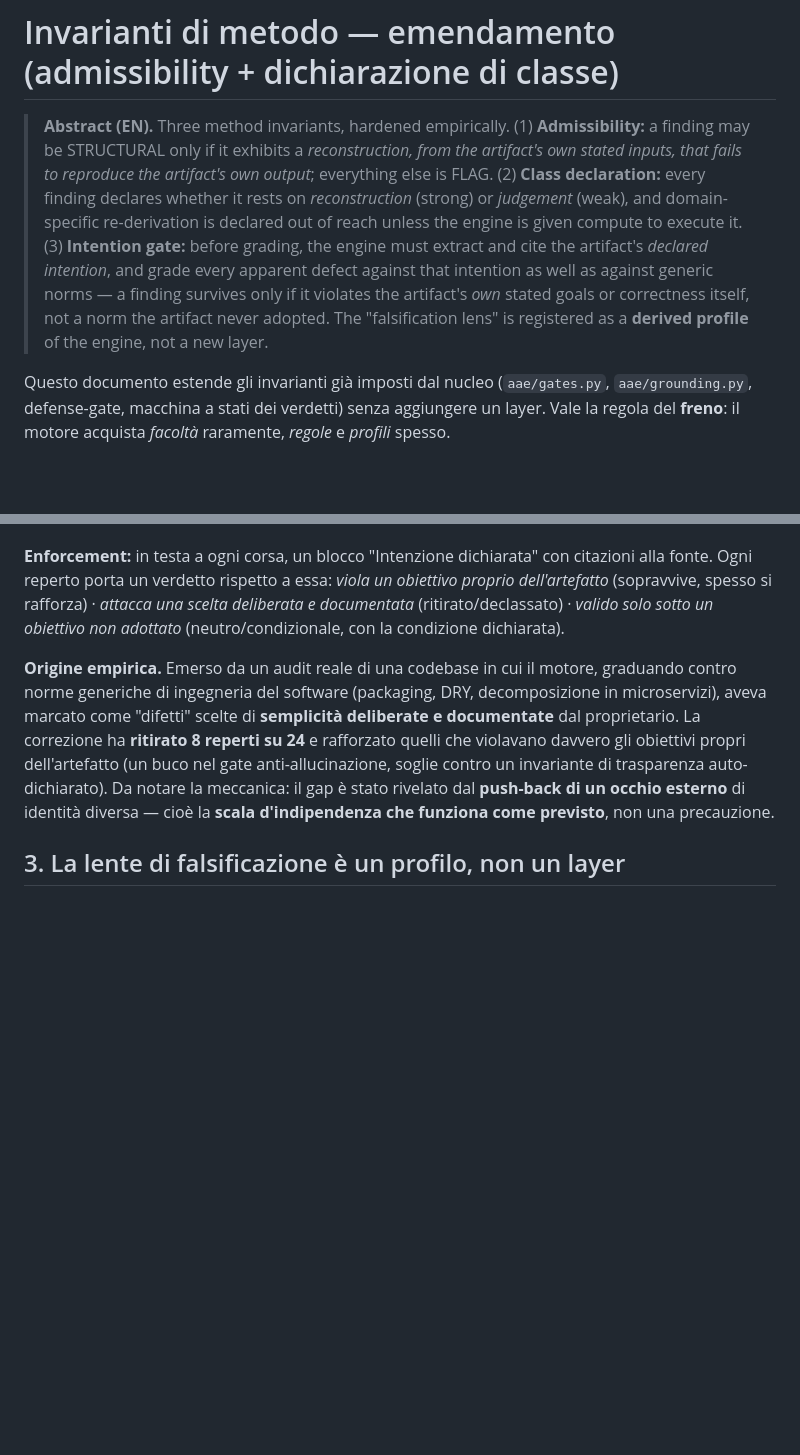
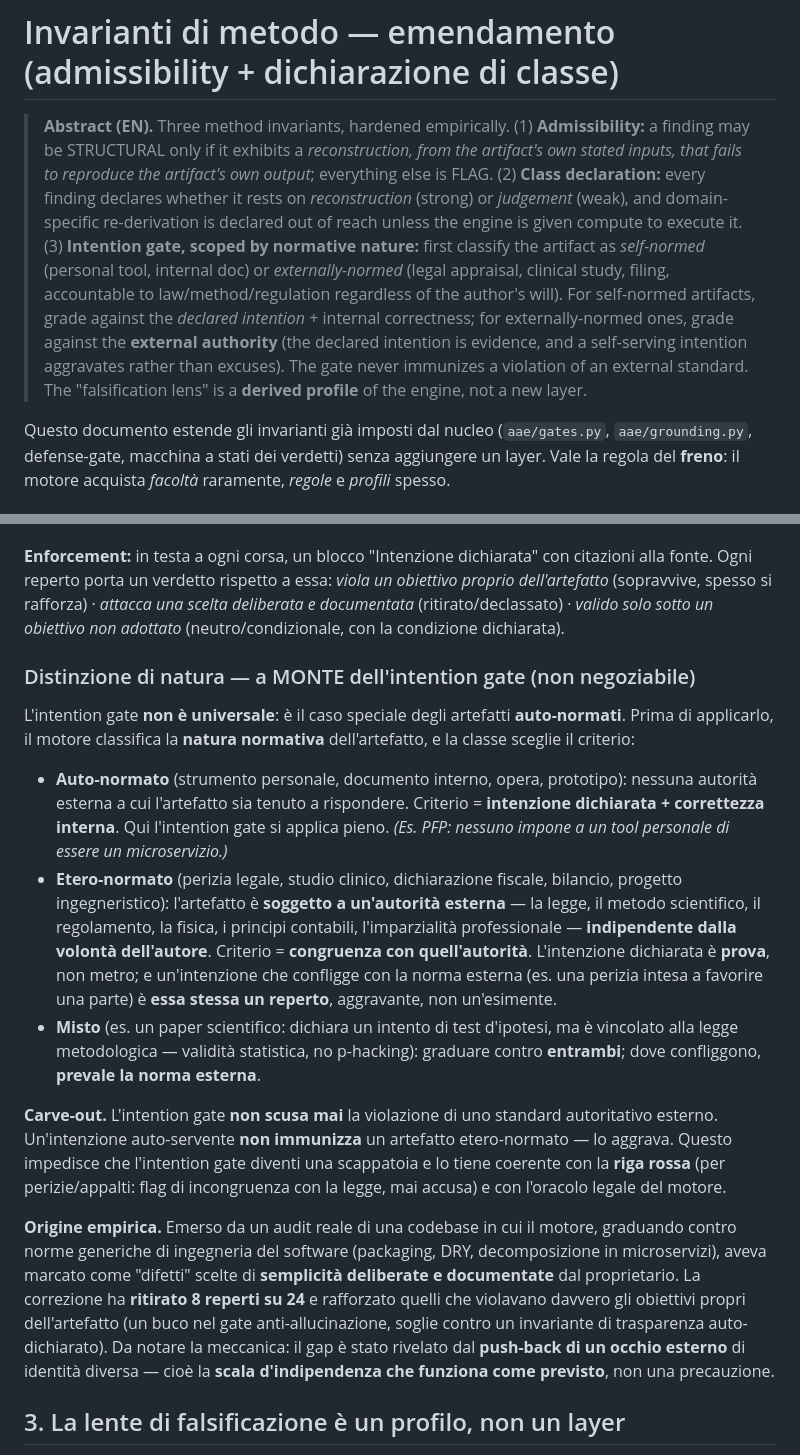
Before and after one commit to eddo-cto/adversarial-audit-engine, a Markdown page: plugins/adversarial-audit-engine/INVARIANTI_metodo.md, 2 parts joined by grey strips. Rendered like a GitHub page; blank space fills up the shorter version.

Commit message:
method: scope the intention gate by normative nature — self-normed (grade vs declared intention) vs externally-normed (grade vs external authority: law/method/regulation); a self-serving intention aggravates, never immunizes; carve-out keeps it consistent with the red line and the legal oracle

```diff
--- a/plugins/adversarial-audit-engine/INVARIANTI_metodo.md
+++ b/plugins/adversarial-audit-engine/INVARIANTI_metodo.md
@@ -5,11 +5,13 @@
 > stated inputs, that fails to reproduce the artifact's own output*; everything else is FLAG.
 > (2) **Class declaration:** every finding declares whether it rests on *reconstruction* (strong)
 > or *judgement* (weak), and domain-specific re-derivation is declared out of reach unless the
-> engine is given compute to execute it. (3) **Intention gate:** before grading, the engine must
-> extract and cite the artifact's *declared intention*, and grade every apparent defect against
-> that intention as well as against generic norms — a finding survives only if it violates the
-> artifact's *own* stated goals or correctness itself, not a norm the artifact never adopted. The
-> "falsification lens" is registered as a **derived profile** of the engine, not a new layer.
+> engine is given compute to execute it. (3) **Intention gate, scoped by normative nature:** first classify the
+> artifact as *self-normed* (personal tool, internal doc) or *externally-normed* (legal appraisal,
+> clinical study, filing, accountable to law/method/regulation regardless of the author's will). For
+> self-normed artifacts, grade against the *declared intention* + internal correctness; for
+> externally-normed ones, grade against the **external authority** (the declared intention is evidence,
+> and a self-serving intention aggravates rather than excuses). The gate never immunizes a violation of
+> an external standard. The "falsification lens" is a **derived profile** of the engine, not a new layer.
 
 Questo documento estende gli invarianti già imposti dal nucleo (`aae/gates.py`, `aae/grounding.py`,
 defense-gate, macchina a stati dei verdetti) senza aggiungere un layer. Vale la regola del **freno**:
@@ -69,6 +71,29 @@ Ogni reperto porta un verdetto rispetto a essa: *viola un obiettivo proprio dell
 spesso si rafforza) · *attacca una scelta deliberata e documentata* (ritirato/declassato) · *valido solo
 sotto un obiettivo non adottato* (neutro/condizionale, con la condizione dichiarata).
 
+### Distinzione di natura — a MONTE dell'intention gate (non negoziabile)
+L'intention gate **non è universale**: è il caso speciale degli artefatti **auto-normati**. Prima di
+applicarlo, il motore classifica la **natura normativa** dell'artefatto, e la classe sceglie il criterio:
+
+- **Auto-normato** (strumento personale, documento interno, opera, prototipo): nessuna autorità esterna
+  a cui l'artefatto sia tenuto a rispondere. Criterio = **intenzione dichiarata + correttezza interna**.
+  Qui l'intention gate si applica pieno. *(Es. PFP: nessuno impone a un tool personale di essere un
+  microservizio.)*
+- **Etero-normato** (perizia legale, studio clinico, dichiarazione fiscale, bilancio, progetto
+  ingegneristico): l'artefatto è **soggetto a un'autorità esterna** — la legge, il metodo scientifico,
+  il regolamento, la fisica, i principi contabili, l'imparzialità professionale — **indipendente dalla
+  volontà dell'autore**. Criterio = **congruenza con quell'autorità**. L'intenzione dichiarata è
+  **prova**, non metro; e un'intenzione che confligge con la norma esterna (es. una perizia intesa a
+  favorire una parte) è **essa stessa un reperto**, aggravante, non un'esimente.
+- **Misto** (es. un paper scientifico: dichiara un intento di test d'ipotesi, ma è vincolato alla
+  legge metodologica — validità statistica, no p-hacking): graduare contro **entrambi**; dove
+  confliggono, **prevale la norma esterna**.
+
+**Carve-out.** L'intention gate **non scusa mai** la violazione di uno standard autoritativo esterno.
+Un'intenzione auto-servente **non immunizza** un artefatto etero-normato — lo aggrava. Questo impedisce
+che l'intention gate diventi una scappatoia e lo tiene coerente con la **riga rossa** (per
+perizie/appalti: flag di incongruenza con la legge, mai accusa) e con l'oracolo legale del motore.
+
 **Origine empirica.** Emerso da un audit reale di una codebase in cui il motore, graduando contro norme
 generiche di ingegneria del software (packaging, DRY, decomposizione in microservizi), aveva marcato
 come "difetti" scelte di **semplicità deliberate e documentate** dal proprietario. La correzione ha
```
